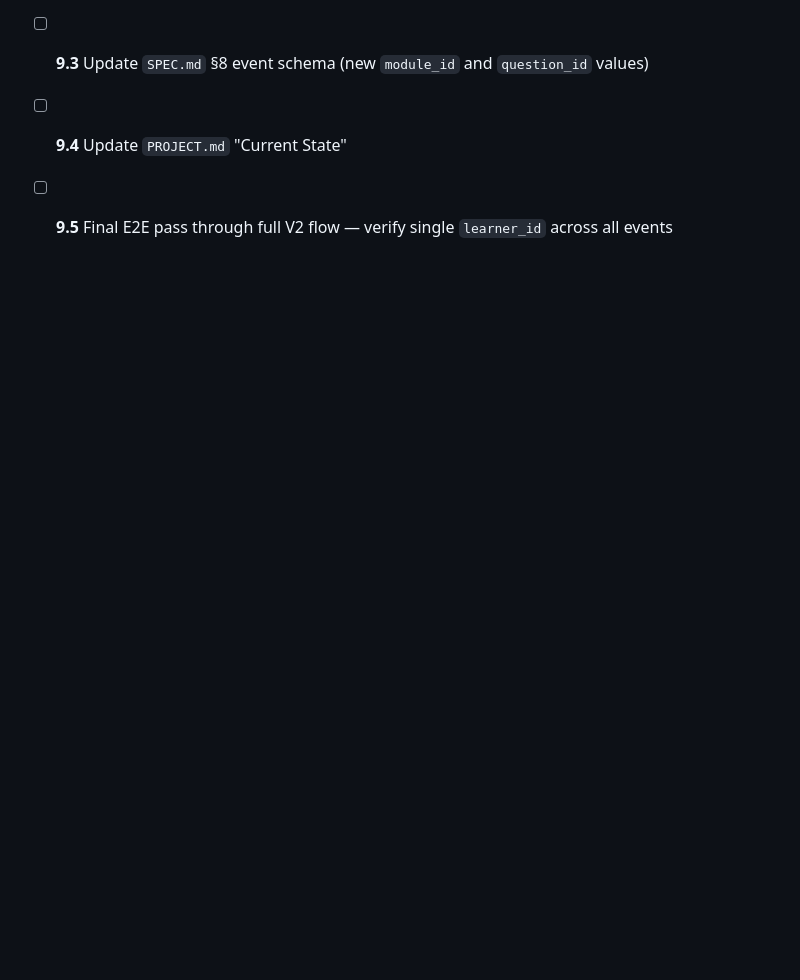
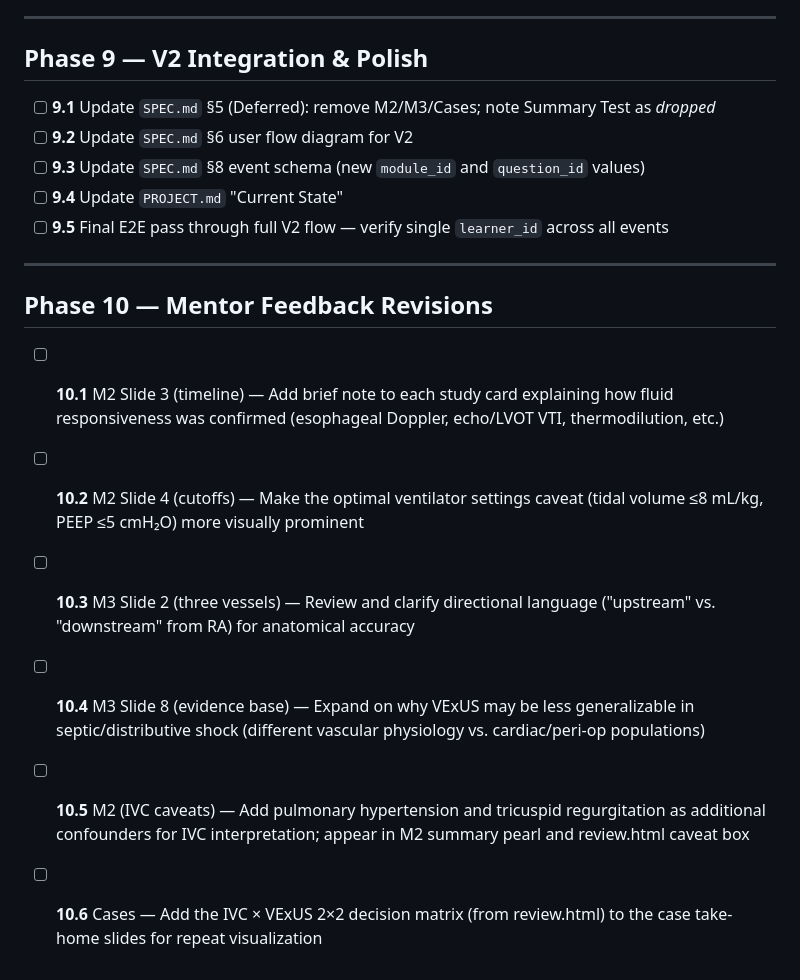
Before and after one commit to kinokomaster/fluid-assess, a Markdown page: docs/TASKS.md, the part around the change. Drawn GitHub-style; blank space fills up the shorter version.

Commit message:
Add Phase 10 mentor feedback revision tasks (10.1–10.6)
Co-Authored-By: Claude Sonnet 4.6 <noreply@anthropic.com>

```diff
--- a/docs/TASKS.md
+++ b/docs/TASKS.md
@@ -148,3 +148,14 @@ See [SPEC.md](SPEC.md) for what each piece does. See [CLAUDE.md](CLAUDE.md) for
 - [ ] **9.3** Update `SPEC.md` §8 event schema (new `module_id` and `question_id` values)
 - [ ] **9.4** Update `PROJECT.md` "Current State"
 - [ ] **9.5** Final E2E pass through full V2 flow — verify single `learner_id` across all events
+
+---
+
+## Phase 10 — Mentor Feedback Revisions
+
+- [ ] **10.1** M2 Slide 3 (timeline) — Add brief note to each study card explaining how fluid responsiveness was confirmed (esophageal Doppler, echo/LVOT VTI, thermodilution, etc.)
+- [ ] **10.2** M2 Slide 4 (cutoffs) — Make the optimal ventilator settings caveat (tidal volume ≤8 mL/kg, PEEP ≤5 cmH₂O) more visually prominent
+- [ ] **10.3** M3 Slide 2 (three vessels) — Review and clarify directional language ("upstream" vs. "downstream" from RA) for anatomical accuracy
+- [ ] **10.4** M3 Slide 8 (evidence base) — Expand on why VExUS may be less generalizable in septic/distributive shock (different vascular physiology vs. cardiac/peri-op populations)
+- [ ] **10.5** M2 (IVC caveats) — Add pulmonary hypertension and tricuspid regurgitation as additional confounders for IVC interpretation; appear in M2 summary pearl and review.html caveat box
+- [ ] **10.6** Cases — Add the IVC × VExUS 2×2 decision matrix (from review.html) to the case take-home slides for repeat visualization
```
